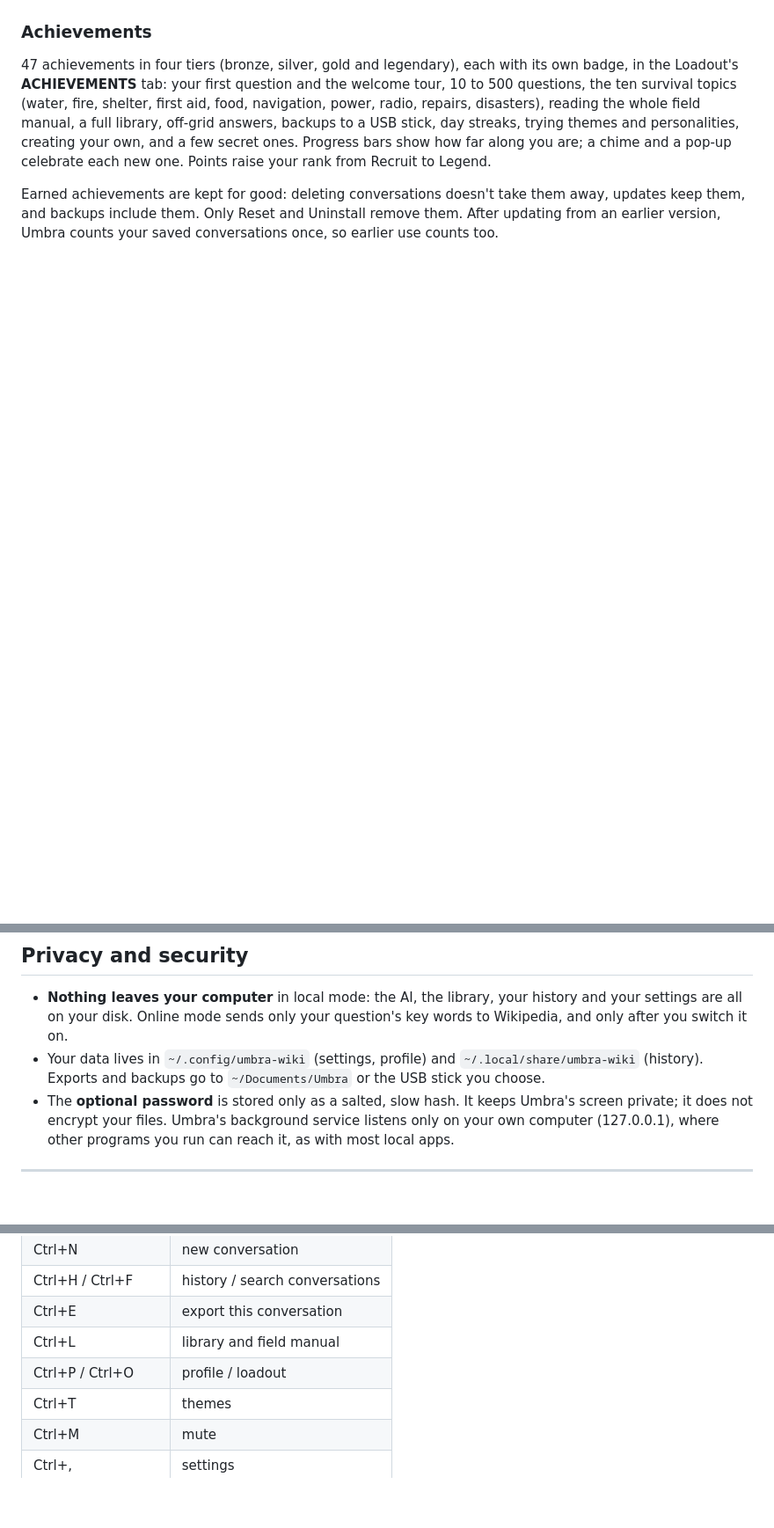
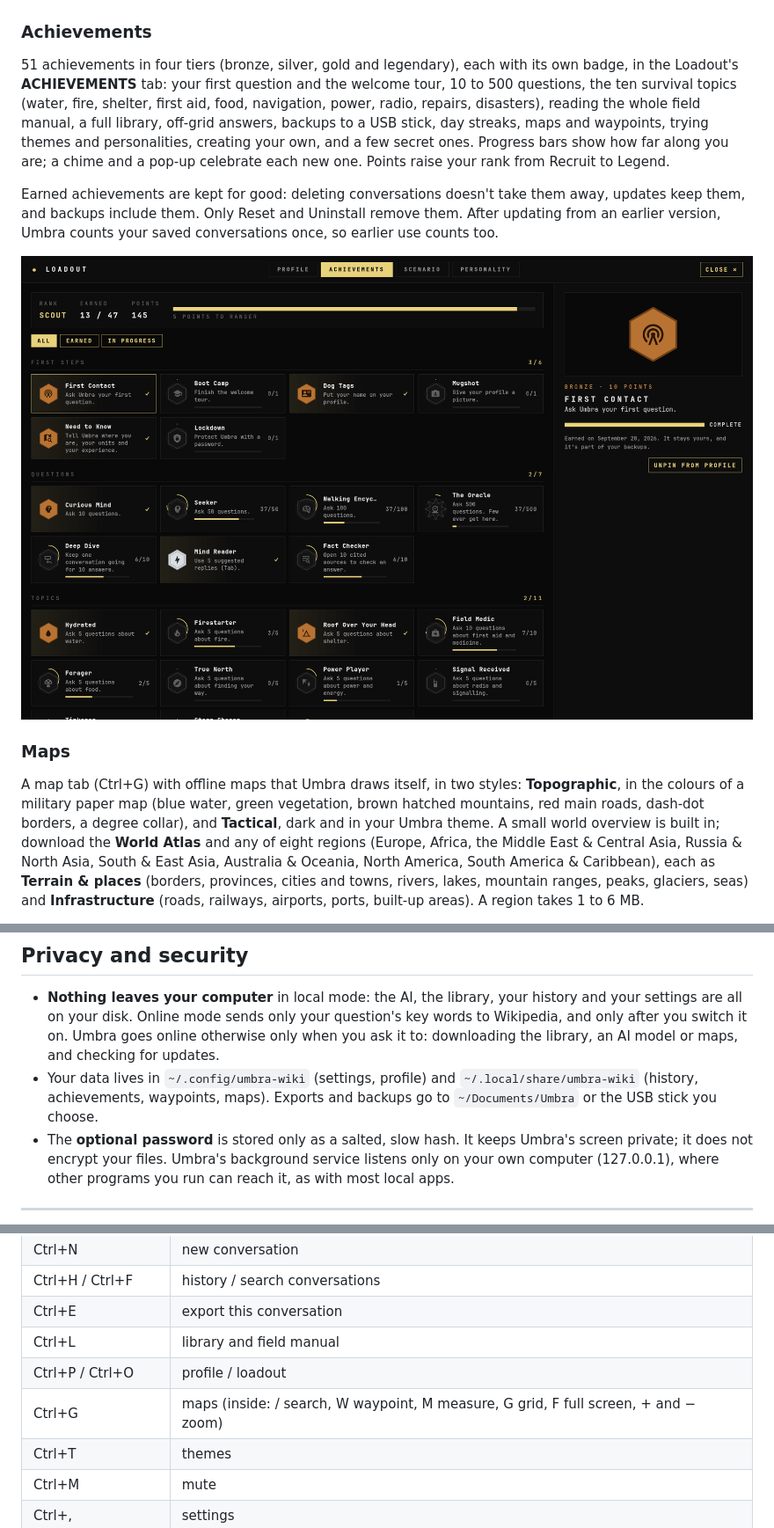
Before and after one commit to umbraxc/omarchy-agent-launcher, a Markdown page: README.md, 3 parts joined by grey strips. Shown: that part at 88% size. GitHub-like rendering; pictures changed too: docs/achievements.png (added); blank space fills up the shorter version.

```diff
--- a/README.md
+++ b/README.md
@@ -118,12 +118,12 @@ the screen private.
 
 ### Achievements
 
-47 achievements in four tiers (bronze, silver, gold and legendary), each with
+51 achievements in four tiers (bronze, silver, gold and legendary), each with
 its own badge, in the Loadout's **ACHIEVEMENTS** tab: your first question and
 the welcome tour, 10 to 500 questions, the ten survival topics (water, fire,
 shelter, first aid, food, navigation, power, radio, repairs, disasters),
 reading the whole field manual, a full library, off-grid answers, backups to
-a USB stick, day streaks, trying themes and personalities, creating your own,
+a USB stick, day streaks, maps and waypoints, trying themes and personalities, creating your own,
 and a few secret ones. Progress bars show how far along you are; a chime and
 a pop-up celebrate each new one. Points raise your rank from Recruit to
 Legend.
@@ -132,3 +132,19 @@ Earned achievements are kept for good: deleting conversations doesn't take
 them away, updates keep them, and backups include them. Only Reset and
 Uninstall remove them. After updating from an earlier version, Umbra counts
 your saved conversations once, so earlier use counts too.
+
+![Achievements](docs/achievements.png)
+
+### Maps
+
+A map tab (Ctrl+G) with offline maps that Umbra draws itself, in two styles:
+**Topographic**, in the colours of a military paper map (blue water, green
+vegetation, brown hatched mountains, red main roads, dash-dot borders, a
+degree collar), and **Tactical**, dark and in your Umbra theme. A small world
+overview is built in; download the **World Atlas** and any of eight regions
+(Europe, Africa, the Middle East & Central Asia, Russia & North Asia, South &
+East Asia, Australia & Oceania, North America, South America & Caribbean),
+each as **Terrain & places** (borders, provinces, cities and towns, rivers,
+lakes, mountain ranges, peaks, glaciers, seas) and **Infrastructure** (roads,
+railways, airports, ports, built-up areas). A region takes 1 to 6 MB.
+
@@ -331,8 +365,10 @@ Umbra Wiki speaks and understands English.
 - **Nothing leaves your computer** in local mode: the AI, the library, your
   history and your settings are all on your disk. Online mode sends only
   your question's key words to Wikipedia, and only after you switch it on.
+  Umbra goes online otherwise only when you ask it to: downloading the
+  library, an AI model or maps, and checking for updates.
 - Your data lives in `~/.config/umbra-wiki` (settings, profile) and
-  `~/.local/share/umbra-wiki` (history). Exports and backups go to
+  `~/.local/share/umbra-wiki` (history, achievements, waypoints, maps). Exports and backups go to
   `~/Documents/Umbra` or the USB stick you choose.
 - The **optional password** is stored only as a salted, slow hash. It keeps
   Umbra's screen private; it does not encrypt your files. Umbra's background
@@ -355,6 +391,7 @@ Umbra Wiki speaks and understands English.
 | Ctrl+E | export this conversation |
 | Ctrl+L | library and field manual |
 | Ctrl+P / Ctrl+O | profile / loadout |
+| Ctrl+G | maps (inside: / search, W waypoint, M measure, G grid, F full screen, + and − zoom) |
 | Ctrl+T | themes |
 | Ctrl+M | mute |
 | Ctrl+, | settings |
```
Also changed, not shown: other parts of README.md (+19 -1 lines), CHANGELOG.md (+12 -1 lines), CREDITS.md (+9 -0 lines), docs/maps-tactical.png (added), docs/maps-topo.png (added), 12 other files.
